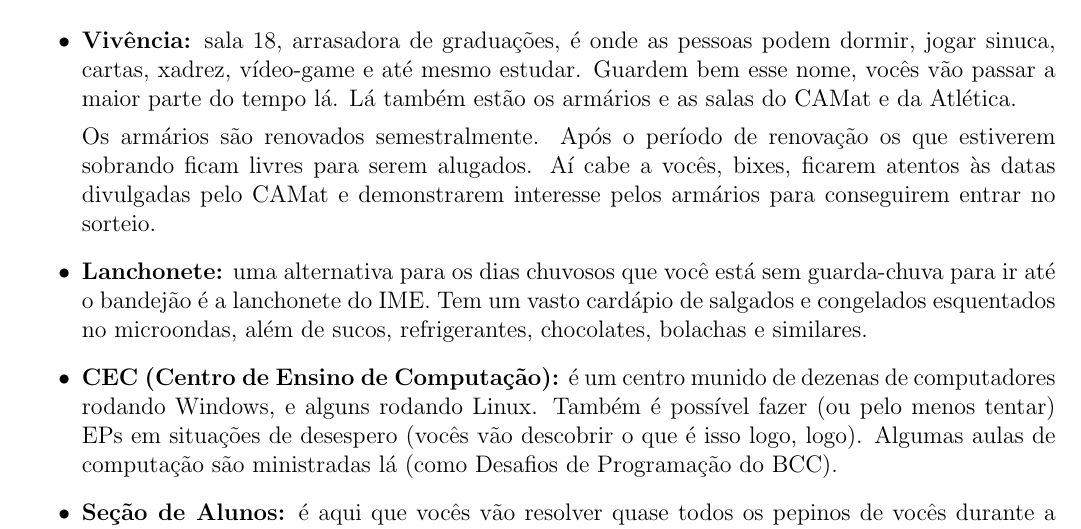
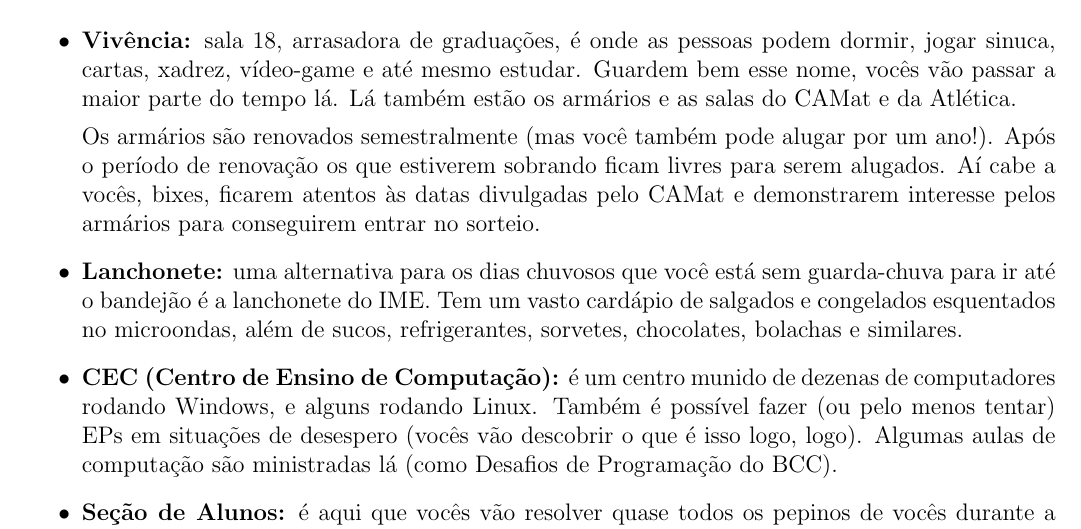
Before and after one commit to Kazuo256/guiadobixo, a LaTeX document (src/GuiaDoBixo.tex, which reads src/sobre_o_ime.tex): part of page 38 of 100, cut so that both start at the same text. Compiled offline with pdfLaTeX.

Commit message:
Update sobre_o_ime.tex

```diff
--- a/src/sobre_o_ime.tex
+++ b/src/sobre_o_ime.tex
@@ -51,15 +51,15 @@ dormir, jogar sinuca, cartas, xadrez, vídeo-game e até
 mesmo estudar. Guardem bem esse nome, vocês vão passar a maior parte do tempo lá.
 Lá também estão os armários e as salas do CAMat e da Atlética.
 
-Os armários são renovados semestralmente. Após o período de renovação os que
-estiverem sobrando ficam livres para serem alugados. Aí cabe a vocês, bixes, ficarem
-atentos às datas divulgadas pelo CAMat e demonstrarem interesse pelos armários para
-conseguirem entrar no sorteio.
+Os armários são renovados semestralmente (mas você também pode alugar por um ano!).
+Após o período de renovação os que estiverem sobrando ficam livres para serem
+alugados. Aí cabe a vocês, bixes, ficarem atentos às datas divulgadas pelo CAMat
+e demonstrarem interesse pelos armários para conseguirem entrar no sorteio.
 
 \item {\bf Lanchonete:} uma alternativa para os dias chuvosos que você está sem
   guarda-chuva para ir até o bandejão é a lanchonete do IME. Tem um vasto
   cardápio de salgados e congelados esquentados no microondas, além de sucos,
-  refrigerantes, chocolates, bolachas e similares.
+  refrigerantes, sorvetes, chocolates, bolachas e similares.
 
 \item {\bf CEC (Centro de Ensino de Computação):} é um centro munido de dezenas
 de computadores rodando Windows, e alguns rodando Linux. Também é possível fazer
```
